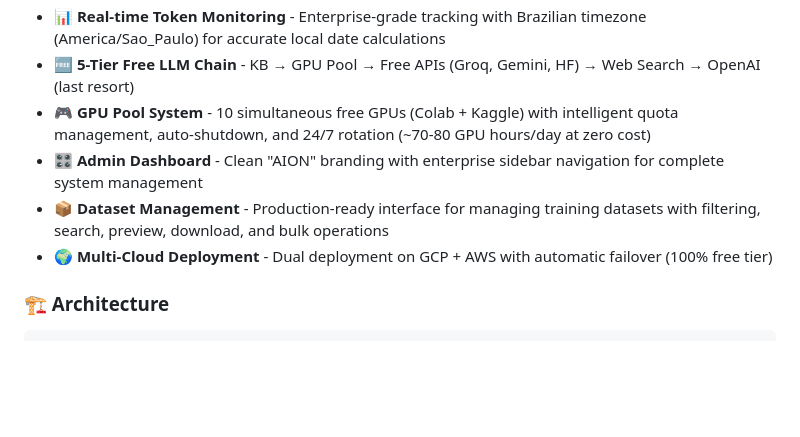
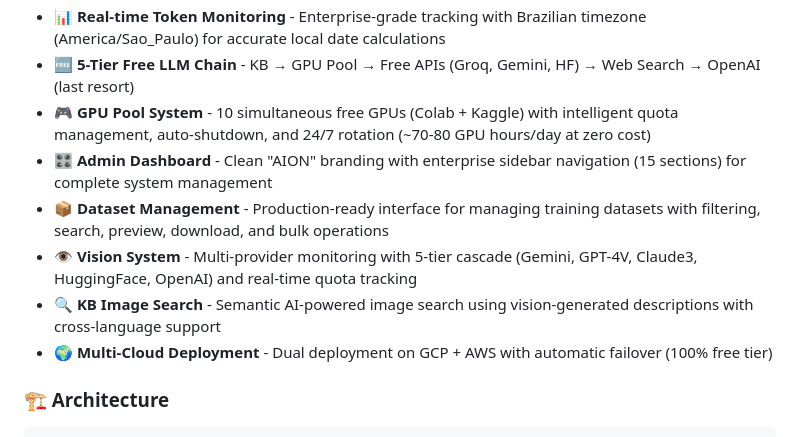
Before and after one commit to fillipeguerrabtc/AionSupreme, a Markdown page: README.md, the part around the change. GitHub-like rendering; blank space fills up the shorter version.

```diff
--- a/README.md
+++ b/README.md
@@ -23,8 +23,10 @@
 - 📊 **Real-time Token Monitoring** - Enterprise-grade tracking with Brazilian timezone (America/Sao_Paulo) for accurate local date calculations
 - 🆓 **5-Tier Free LLM Chain** - KB → GPU Pool → Free APIs (Groq, Gemini, HF) → Web Search → OpenAI (last resort)
 - 🎮 **GPU Pool System** - 10 simultaneous free GPUs (Colab + Kaggle) with intelligent quota management, auto-shutdown, and 24/7 rotation (~70-80 GPU hours/day at zero cost)
-- 🎛️ **Admin Dashboard** - Clean "AION" branding with enterprise sidebar navigation for complete system management
+- 🎛️ **Admin Dashboard** - Clean "AION" branding with enterprise sidebar navigation (15 sections) for complete system management
 - 📦 **Dataset Management** - Production-ready interface for managing training datasets with filtering, search, preview, download, and bulk operations
+- 👁️ **Vision System** - Multi-provider monitoring with 5-tier cascade (Gemini, GPT-4V, Claude3, HuggingFace, OpenAI) and real-time quota tracking
+- 🔍 **KB Image Search** - Semantic AI-powered image search using vision-generated descriptions with cross-language support
 - 🌍 **Multi-Cloud Deployment** - Dual deployment on GCP + AWS with automatic failover (100% free tier)
 
 ### 🏗️ Architecture
```
Also changed, not shown: PRODUCTION_STATUS.md (+33 -6 lines), replit.md (+1 -1 lines).
